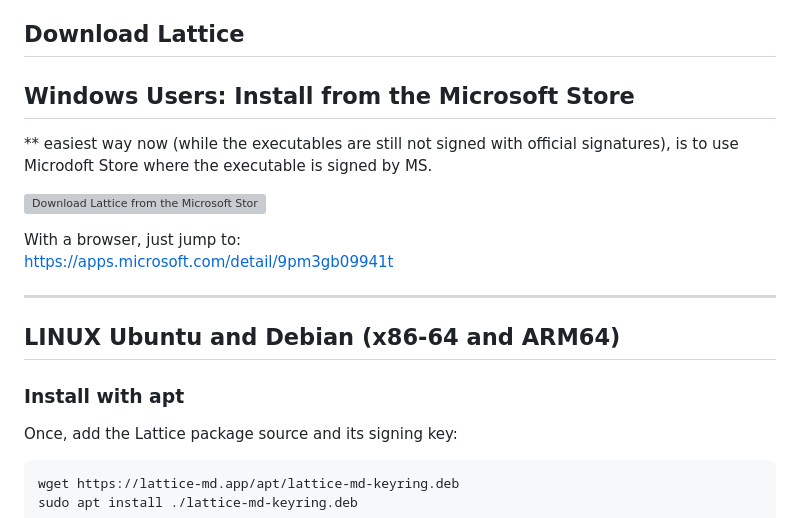
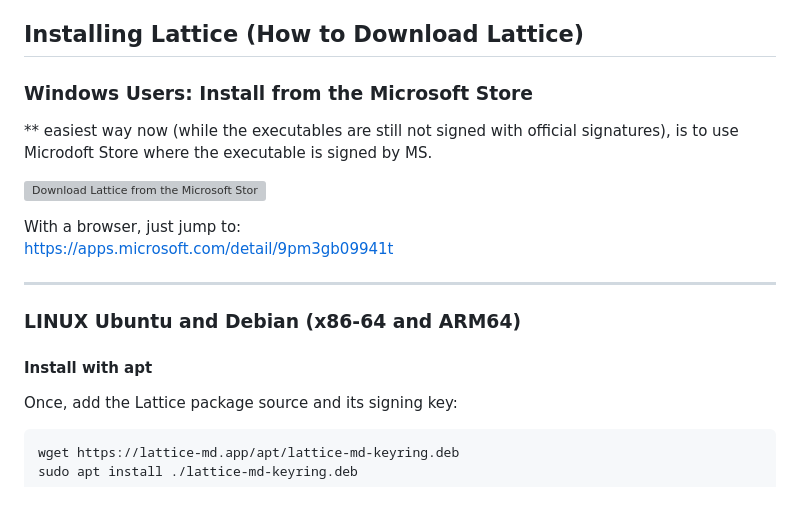
Before and after one commit to blessia-blessini/lattice-docs-releases, a Markdown page: Lattice-Releases/assets-v0.3.57/index.md, the part around one of its changes. GitHub-like rendering; grey boxes are pictures that could not be loaded.

Commit message:
beautification 2

```diff
--- a/Lattice-Releases/assets-v0.3.57/index.md
+++ b/Lattice-Releases/assets-v0.3.57/index.md
@@ -8,9 +8,9 @@
 - CHORE: Set version to 0.3.57
 - RELEASE v0.3.56: Linux apt install test
 
-## Download Lattice
+## Installing Lattice (How to Download Lattice)
 
-## **Windows Users: Install from the Microsoft Store**
+### **Windows Users: Install from the Microsoft Store**
 
 ** easiest way now (while the executables are still not signed with official signatures), is to use Microdoft Store where the executable is signed by MS.
 
@@ -20,9 +20,9 @@
 
 ---
 
-## LINUX Ubuntu and Debian (x86-64 and ARM64)
+### LINUX Ubuntu and Debian (x86-64 and ARM64)
 
-### Install with **apt**
+#### Install with **apt**
 
 Once, add the Lattice package source and its signing key:
 
```
Also changed, not shown: other parts of Lattice-Releases/assets-v0.3.57/index.md (+2 -2 lines).
